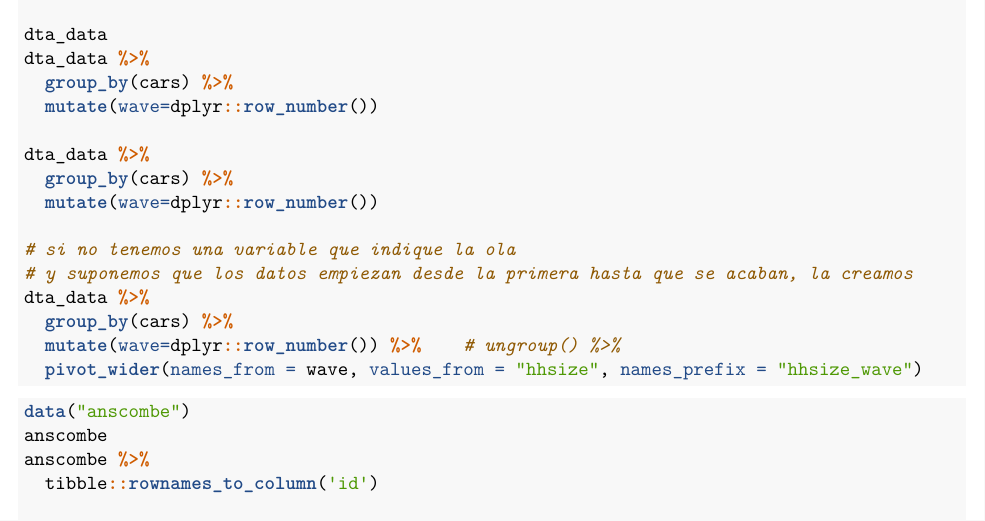
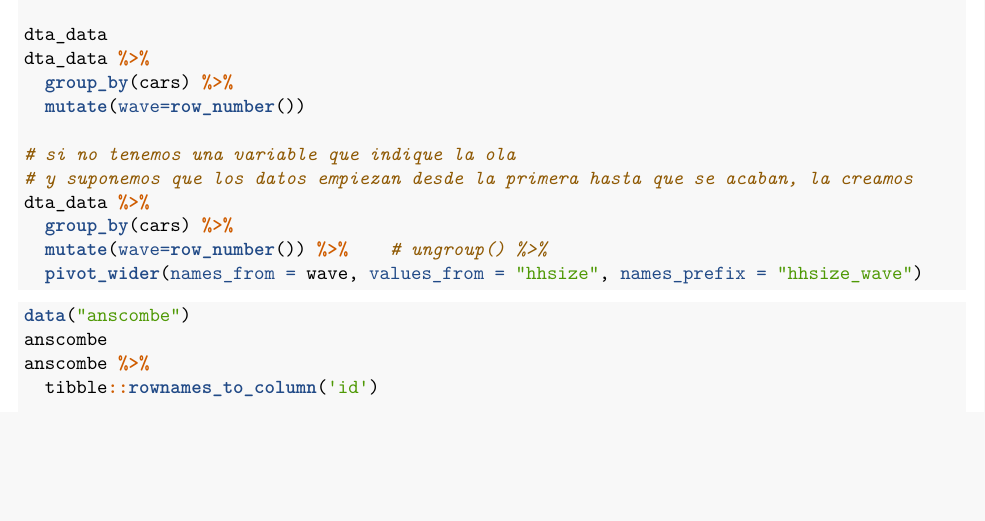
Before and after one commit to iago-pssjd/Curso-R, an R Markdown document (intro_Rmdtopdf.Rmd): part of page 16 of 24, cut so that both start at the same text, the shorter picture padded with empty space. Rendered offline with R 4.5, knitr and Pandoc, then LaTeX, with nearby package versions.

Commit message:
Update intro_Rmdtopdf.Rmd

````diff
--- a/intro_Rmdtopdf.Rmd
+++ b/intro_Rmdtopdf.Rmd
@@ -972,17 +972,13 @@ library(tidyr)
 dta_data
 dta_data %>%
   group_by(cars) %>%
-  mutate(wave=dplyr::row_number())
-
-dta_data %>%
-  group_by(cars) %>%
-  mutate(wave=dplyr::row_number())
+  mutate(wave=row_number())
 
 # si no tenemos una variable que indique la ola
 # y suponemos que los datos empiezan desde la primera hasta que se acaban, la creamos
 dta_data %>%
   group_by(cars) %>%
-  mutate(wave=dplyr::row_number()) %>%    # ungroup() %>%
+  mutate(wave=row_number()) %>%    # ungroup() %>%
   pivot_wider(names_from = wave, values_from = "hhsize", names_prefix = "hhsize_wave")
 
 ```
````
